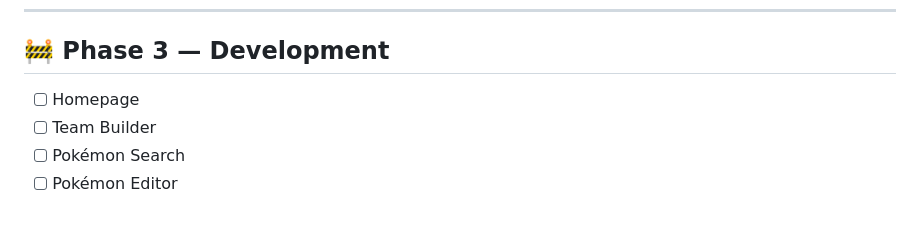
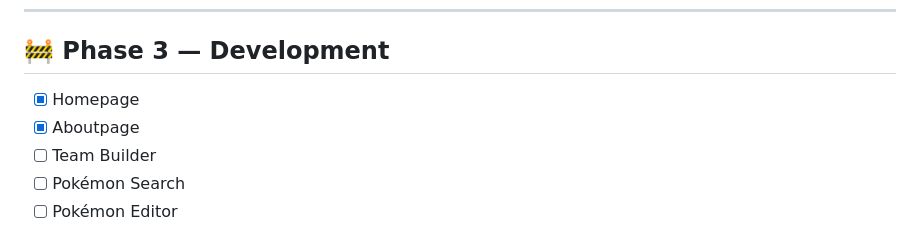
Before and after one commit to bryanarius/Brymon-Team-Builder, a Markdown page: README.md, the part around the change. Rendered like a GitHub page.

```diff
--- a/README.md
+++ b/README.md
@@ -129,7 +129,8 @@ Rather than recreating an existing website, this project focuses on designing an
 
 ## 🚧 Phase 3 — Development
 
-- [ ] Homepage
+- [x] Homepage
+- [x] Aboutpage
 - [ ] Team Builder
 - [ ] Pokémon Search
 - [ ] Pokémon Editor
```
